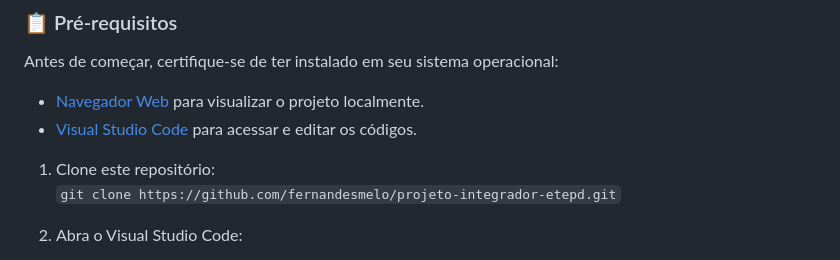
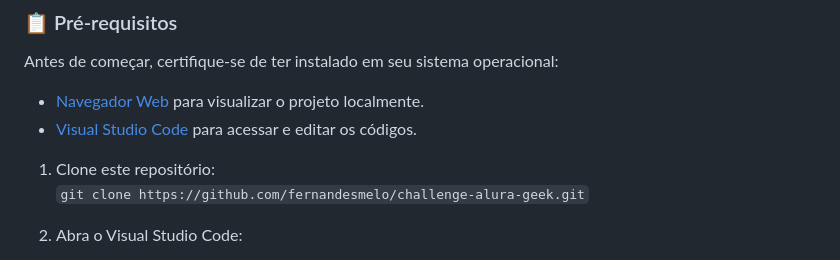
Before and after one commit to fernandesmelo/challenge-alura-geek, a Markdown page: README.md, the part around the change. GitHub-like rendering.

````diff
--- a/README.md
+++ b/README.md
@@ -35,7 +35,7 @@ Antes de começar, certifique-se de ter instalado em seu sistema operacional:
 
 1. Clone este repositório:
    <br>
-   ```git clone https://github.com/fernandesmelo/projeto-integrador-etepd.git```
+   ```git clone https://github.com/fernandesmelo/challenge-alura-geek.git```
 
 2. Abra o Visual Studio Code:
    * Clique em "Arquivo" (ou "File") no canto superior esquerdo da janela.
````
